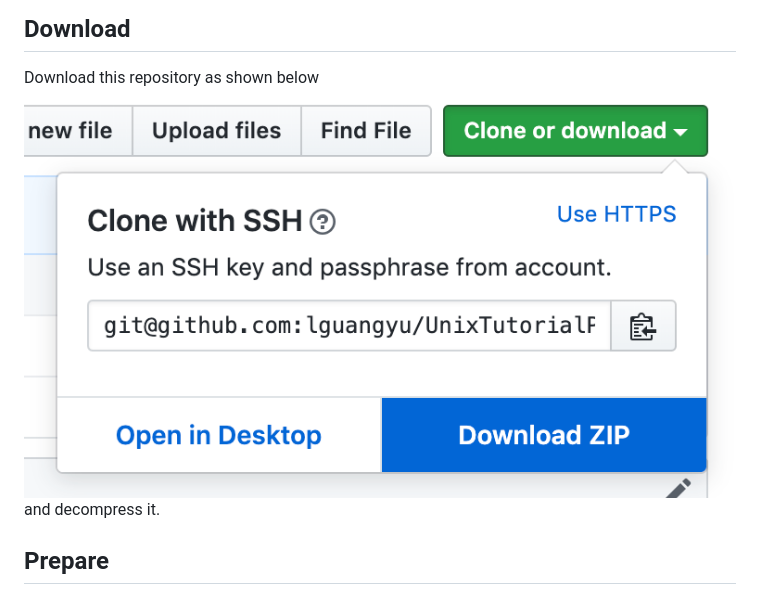
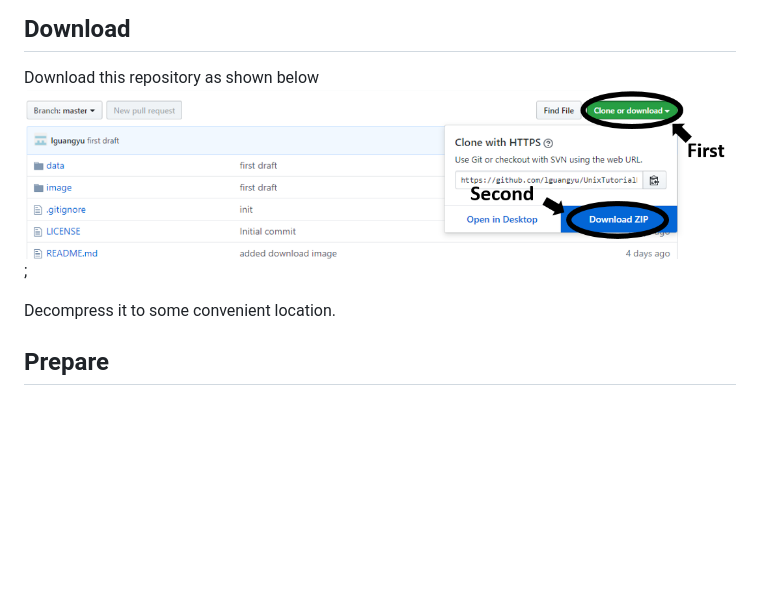
Before and after one commit to lguangyu/UnixTutorialPart2, a Markdown page: README.md, the part around the change. Rendered like a GitHub page; pictures changed too: image/download.png; blank space fills up the shorter version.

Commit message:
changed download image

```diff
--- a/README.md
+++ b/README.md
@@ -6,8 +6,9 @@ Download
 --------
 
 Download this repository as shown below
-![](image/download.png)
-and decompress it.
+![](image/download.png);
+
+Decompress it to some convenient location.
 
 
 Prepare
```
